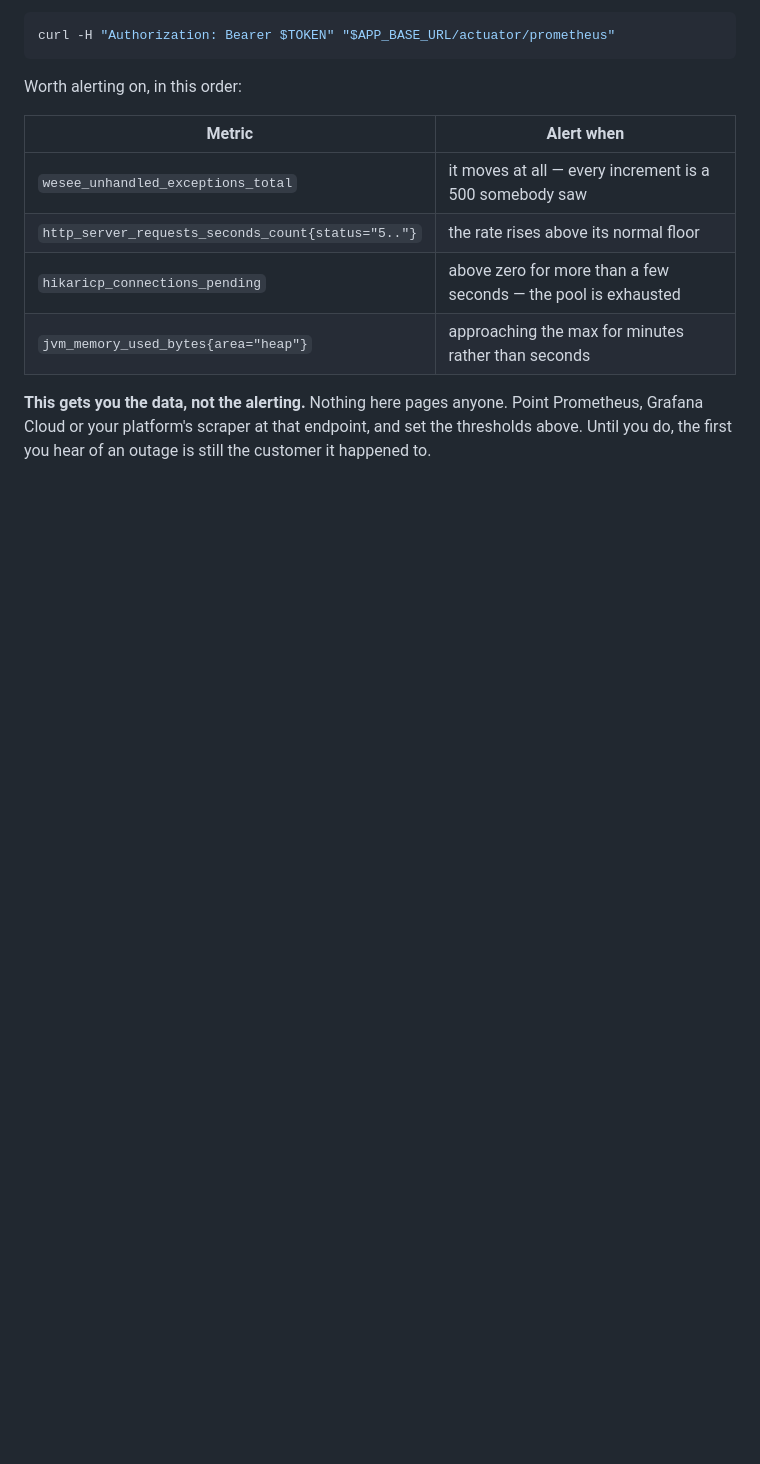
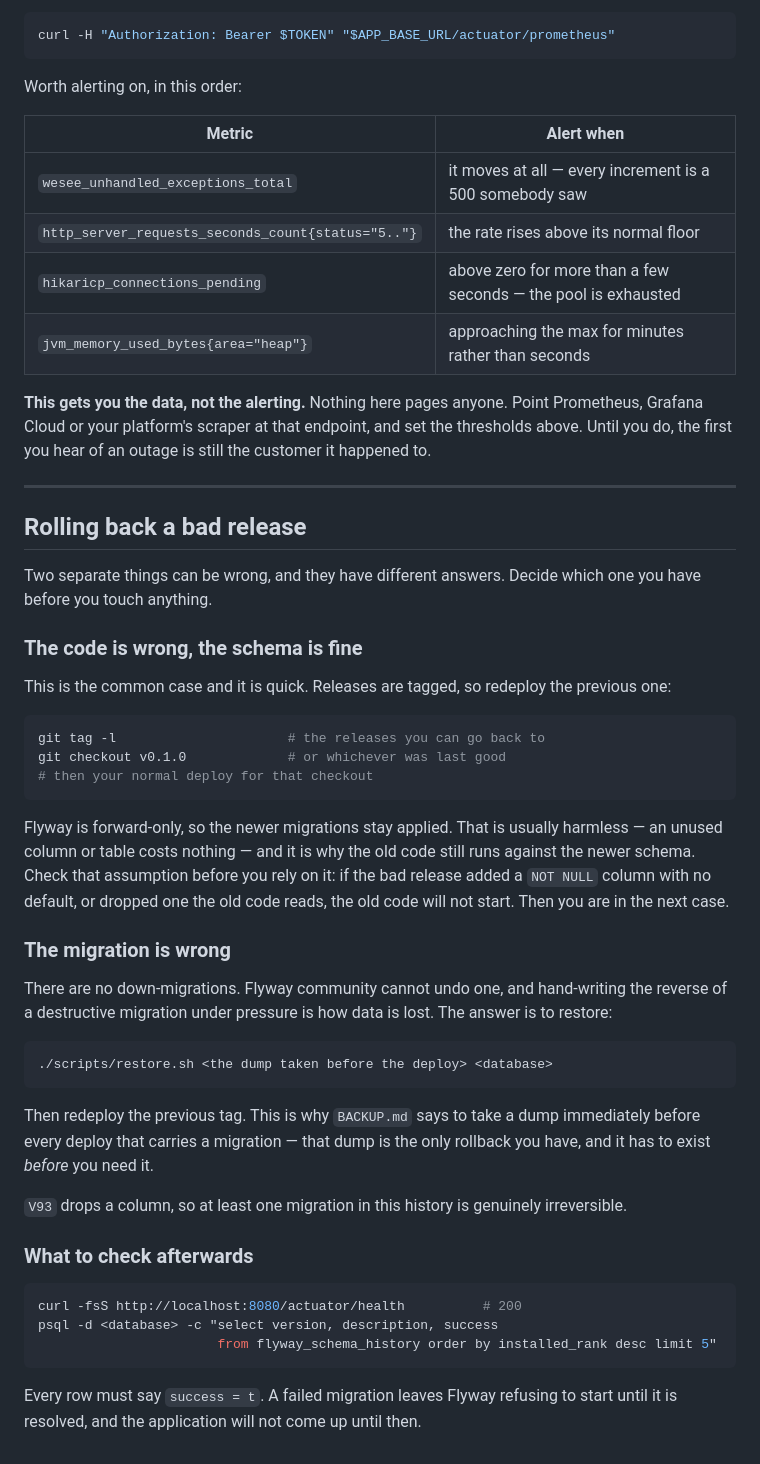
Before and after one commit to tristontoh/WeSee, a Markdown page: DEPLOYING.md, the part around the change. GitHub-like rendering; blank space fills up the shorter version.

Commit message:
docs: how to roll back, and which of the two kinds of wrong you have
Row 7 asked for a tagged release and a rollback procedure. v0.1.0 is
tagged; this is the procedure.

The distinction that matters is between bad code and a bad migration.
The first is a redeploy of the previous tag and takes minutes. The second
cannot be undone — Flyway community has no down-migrations and V93 drops
a column — so it is a restore from the dump taken before the deploy, and
that dump has to already exist.

Staging is still missing, which is the real remaining gap: without it,
every migration's first run anywhere is its run against customer data.

Co-Authored-By: Claude Opus 5 <noreply@anthropic.com>

````diff
--- a/DEPLOYING.md
+++ b/DEPLOYING.md
@@ -117,3 +117,52 @@ Worth alerting on, in this order:
 **This gets you the data, not the alerting.** Nothing here pages anyone. Point Prometheus,
 Grafana Cloud or your platform's scraper at that endpoint, and set the thresholds above. Until you
 do, the first you hear of an outage is still the customer it happened to.
+
+---
+
+## Rolling back a bad release
+
+Two separate things can be wrong, and they have different answers. Decide which one you have
+before you touch anything.
+
+### The code is wrong, the schema is fine
+
+This is the common case and it is quick. Releases are tagged, so redeploy the previous one:
+
+```bash
+git tag -l                      # the releases you can go back to
+git checkout v0.1.0             # or whichever was last good
+# then your normal deploy for that checkout
+```
+
+Flyway is forward-only, so the newer migrations stay applied. That is usually harmless — an
+unused column or table costs nothing — and it is why the old code still runs against the newer
+schema. Check that assumption before you rely on it: if the bad release added a `NOT NULL`
+column with no default, or dropped one the old code reads, the old code will not start. Then you
+are in the next case.
+
+### The migration is wrong
+
+There are no down-migrations. Flyway community cannot undo one, and hand-writing the reverse of a
+destructive migration under pressure is how data is lost. The answer is to restore:
+
+```bash
+./scripts/restore.sh <the dump taken before the deploy> <database>
+```
+
+Then redeploy the previous tag. This is why `BACKUP.md` says to take a dump immediately before
+every deploy that carries a migration — that dump is the only rollback you have, and it has to
+exist *before* you need it.
+
+`V93` drops a column, so at least one migration in this history is genuinely irreversible.
+
+### What to check afterwards
+
+```bash
+curl -fsS http://localhost:8080/actuator/health          # 200
+psql -d <database> -c "select version, description, success
+                       from flyway_schema_history order by installed_rank desc limit 5"
+```
+
+Every row must say `success = t`. A failed migration leaves Flyway refusing to start until it is
+resolved, and the application will not come up until then.
````
Also changed, not shown: PRODUCTION_READINESS.md (+5 -6 lines).
